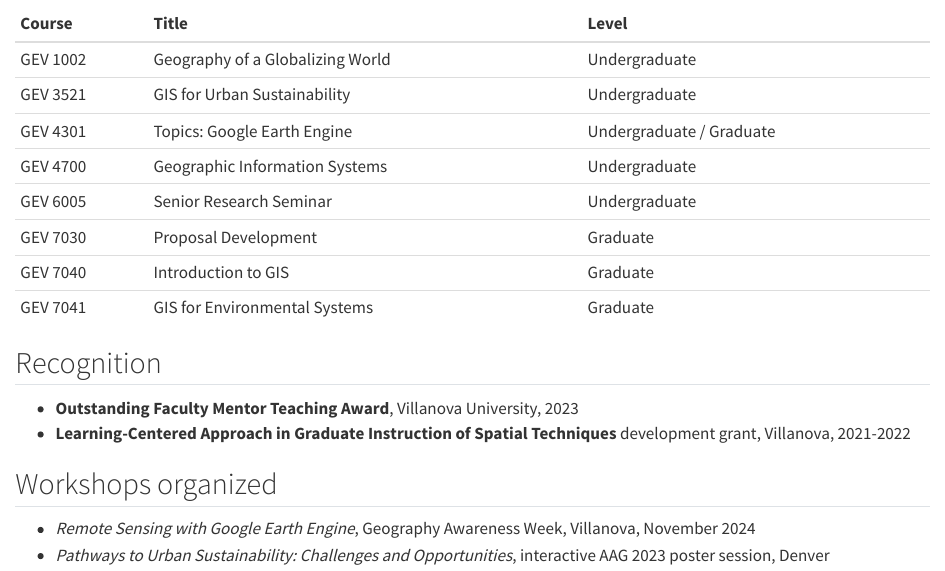
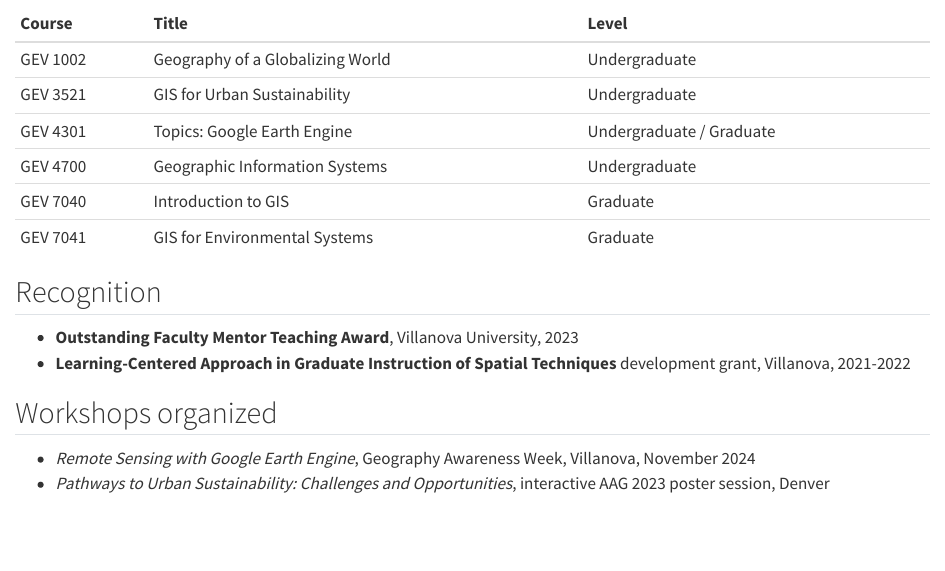
Before and after one commit to pelegkremer-jpg/pelegkremer-site, a Quarto document (teaching.qmd): the page in a window 1100 px wide, from 270 px down. Rendered offline with R 4.5, knitr and Pandoc in place of Quarto, with nearby package versions.

Commit message:
Teaching: remove GEV 6005 and GEV 7030 from course list

```diff
--- a/teaching.qmd
+++ b/teaching.qmd
@@ -15,8 +15,6 @@ I teach undergraduate and graduate courses in Geographic Information Systems, ur
 | GEV 3521 | GIS for Urban Sustainability | Undergraduate |
 | GEV 4301 | Topics: Google Earth Engine | Undergraduate / Graduate |
 | GEV 4700 | Geographic Information Systems | Undergraduate |
-| GEV 6005 | Senior Research Seminar | Undergraduate |
-| GEV 7030 | Proposal Development | Graduate |
 | GEV 7040 | Introduction to GIS | Graduate |
 | GEV 7041 | GIS for Environmental Systems | Graduate |
 
```
